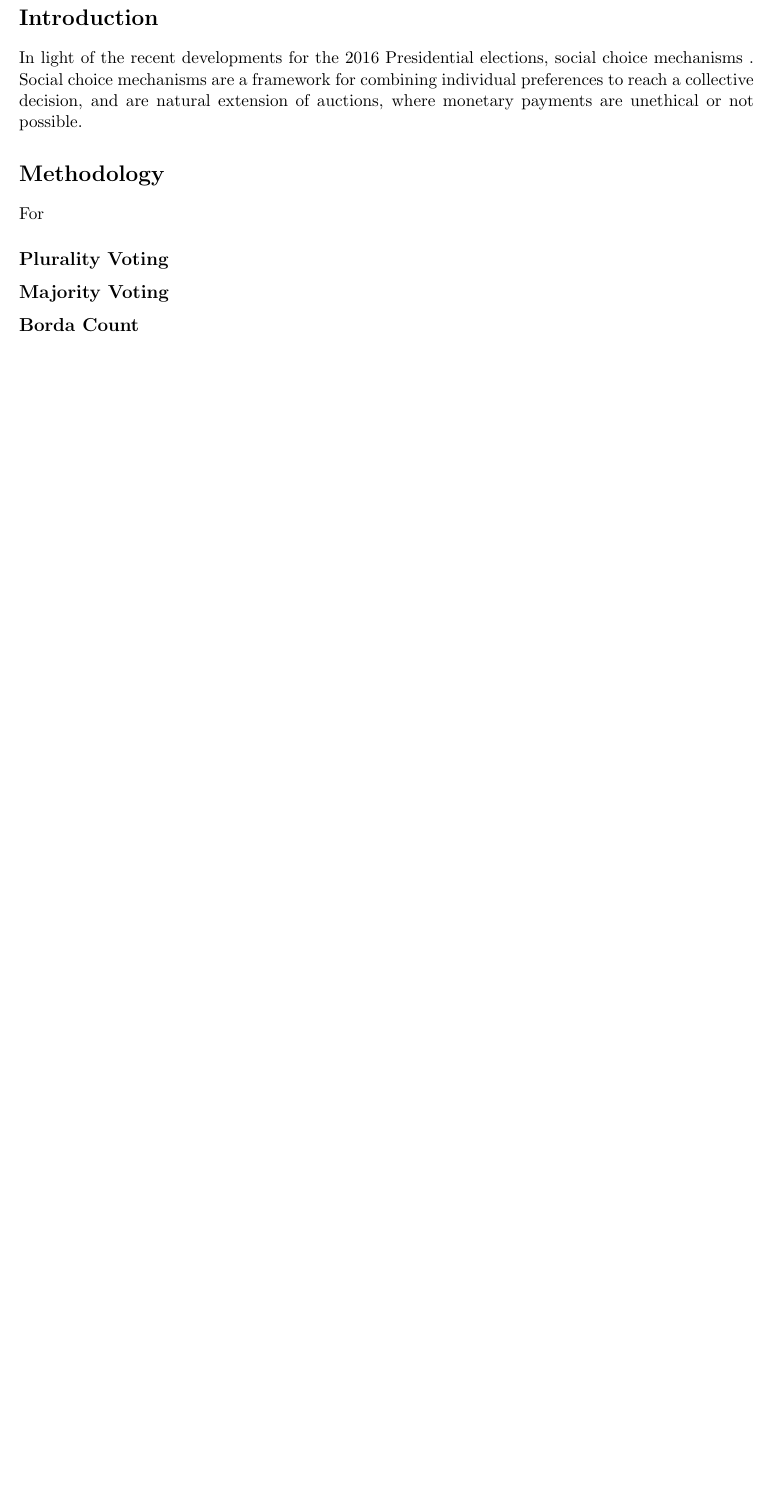
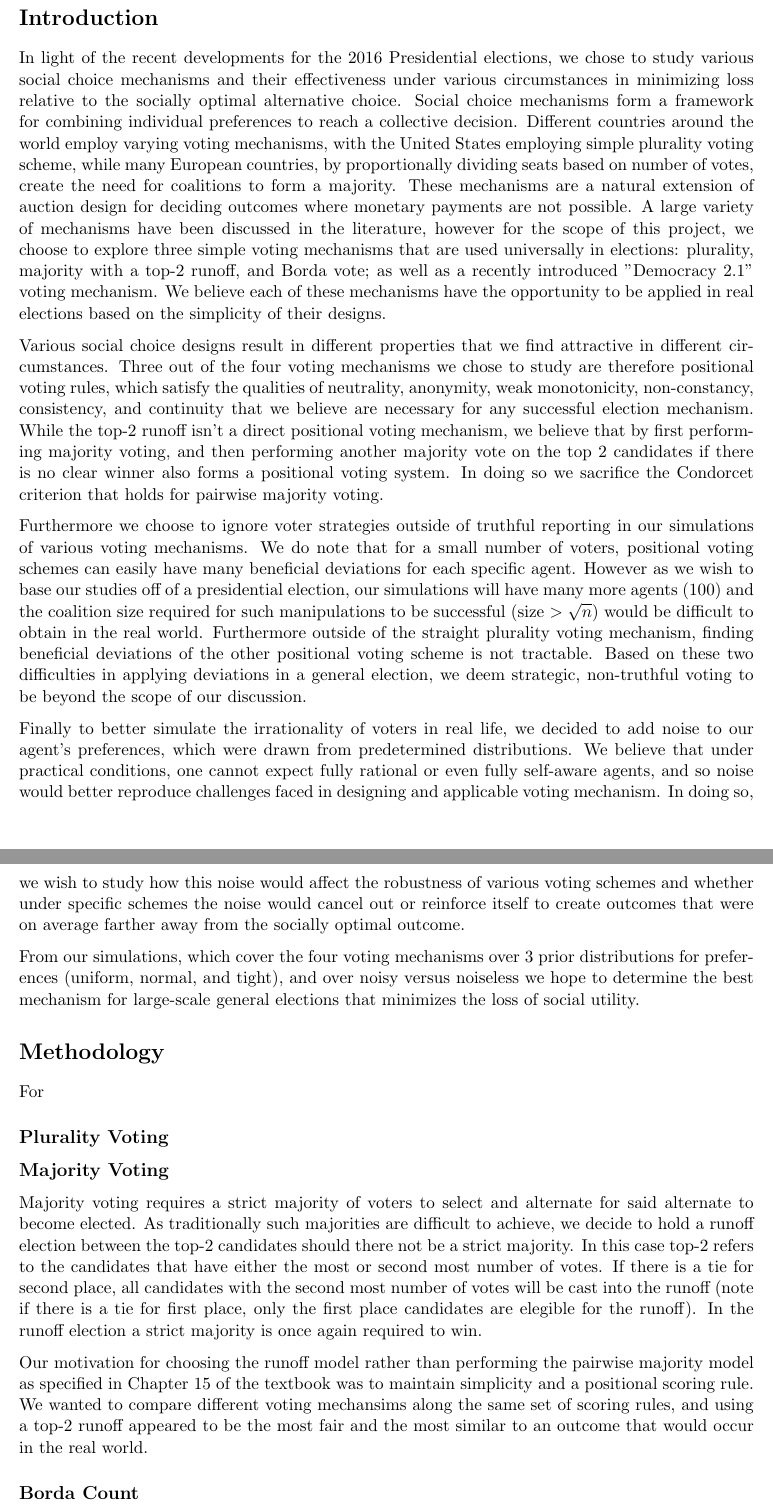
Before and after one commit to lewinx/cs186-auction, a LaTeX document (final_project/Report.tex): part of the page before the commit and two parts of pages 1 and 2 of 2 after it, the two joined at a grey line, cut so that both start at the same text, the shorter picture padded with empty space. Compiled offline with pdfLaTeX.

Commit message:
intro and majority written

```diff
--- a/final_project/Report.tex
+++ b/final_project/Report.tex
@@ -65,12 +65,25 @@
 
 \section*{Introduction}
 
-In light of the recent developments for the 2016 Presidential elections, social choice mechanisms . Social choice mechanisms are a framework for combining individual preferences to reach a collective decision, and are natural extension of auctions, where monetary payments are unethical or not possible.
+In light of the recent developments for the 2016 Presidential elections, we chose to study various social choice mechanisms and their effectiveness under various circumstances in minimizing loss relative to the socially optimal alternative choice. Social choice mechanisms form a framework for combining individual preferences to reach a collective decision. Different countries around the world employ varying voting mechanisms, with the United States employing simple plurality voting scheme, while many European countries, by proportionally dividing seats based on number of votes, create the need for coalitions to form a majority. These mechanisms are a natural extension of auction design for deciding outcomes where monetary payments are not possible. A large variety of mechanisms have been discussed in the literature, however for the scope of this project, we choose to explore three simple voting mechanisms that are used universally in elections: plurality, majority with a top-2 runoff, and Borda vote; as well as a recently introduced "Democracy 2.1" voting mechanism. We believe each of these mechanisms have the opportunity to be applied in real elections based on the simplicity of their designs.
+
+Various social choice designs result in different properties that we find attractive in different circumstances. Three out of the four voting mechanisms we chose to study are therefore positional voting rules, which satisfy the qualities of neutrality, anonymity, weak monotonicity, non-constancy, consistency, and continuity that we believe are necessary for any successful election mechanism. While the top-2 runoff isn't a direct positional voting mechanism, we believe that by first performing majority voting, and then performing another majority vote on the top 2 candidates if there is no clear winner also forms a positional voting system. In doing so we sacrifice the Condorcet criterion that holds for pairwise majority voting.
+
+Furthermore we choose to ignore voter strategies outside of truthful reporting in our simulations of various voting mechanisms. We do note that for a small number of voters, positional voting schemes can easily have many beneficial deviations for each specific agent. However as we wish to base our studies off of a presidential election, our simulations will have many more agents (100) and the coalition size required for such manipulations to be successful (size $>\sqrt{n}$) would be difficult to obtain in the real world. Furthermore outside of the straight plurality voting mechanism, finding beneficial deviations of the other positional voting scheme is not tractable. Based on these two difficulties in applying deviations in a general election, we deem strategic, non-truthful voting to be beyond the scope of our discussion.
+
+Finally to better simulate the irrationality of voters in real life, we decided to add noise to our agent's preferences, which were drawn from predetermined distributions. We believe that under practical conditions, one cannot expect fully rational or even fully self-aware agents, and so noise would better reproduce challenges faced in designing and applicable voting mechanism. In doing so, we wish to study how this noise would affect the robustness of various voting schemes and whether under specific schemes the noise would cancel out or reinforce itself to create outcomes that were on average farther away from the socially optimal outcome.
+
+From our simulations, which cover the four voting mechanisms over 3 prior distributions for preferences (uniform, normal, and tight), and over noisy versus noiseless we hope to determine the best mechanism for large-scale general elections that minimizes the loss of social utility.
 
 \section*{Methodology}
 
 For
 \subsection*{Plurality Voting}
 \subsection*{Majority Voting}
+
+Majority voting requires a strict majority of voters to select and alternate for said alternate to become elected. As traditionally such majorities are difficult to achieve, we decide to hold a runoff election between the top-2 candidates should there not be a strict majority. In this case top-2 refers to the candidates that have either the most or second most number of votes. If there is a tie for second place, all candidates with the second most number of votes will be cast into the runoff (note if there is a tie for first place, only the first place candidates are elegible for the runoff). In the runoff election a strict majority is once again required to win.
+
+Our motivation for choosing the runoff model rather than performing the pairwise majority model as specified in Chapter 15 of the textbook was to maintain simplicity and a positional scoring rule. We wanted to compare different voting mechansims along the same set of scoring rules, and using a top-2 runoff appeared to be the most fair and the most similar to an outcome that would occur in the real world.
+
 \subsection*{Borda Count}
 \subsection*{Democracy 2.1}
```
Also changed, not shown: final_project/Report.tex (3 more changed lines).
